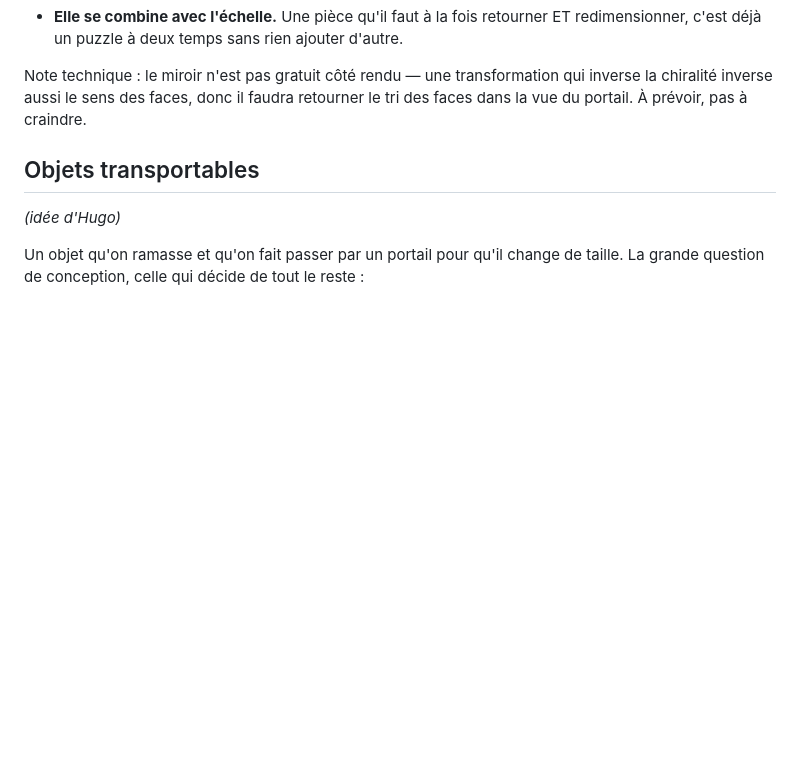
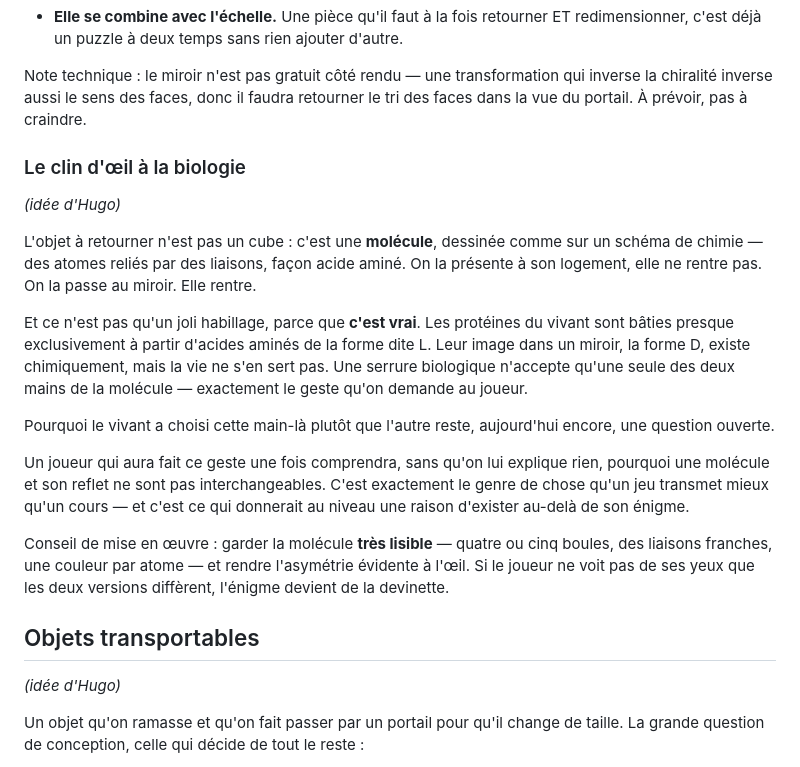
Before and after one commit to hugohismans/sumi-portals, a Markdown page: IDEES.md, the part around the change. Rendered like a GitHub page; blank space fills up the shorter version.

Commit message:
Carnet d'idées : chiralité biologique, son et particules
Deux pistes rapportées de vive voix.

La molécule chirale : l'objet à retourner devant le miroir n'est pas un
cube mais un acide aminé dessiné comme sur un schéma de chimie. Ce n'est
pas qu'un habillage — les protéines du vivant n'emploient qu'une seule des
deux formes possibles, et pourquoi cette main-là plutôt que l'autre reste
une question ouverte. Un joueur qui aura fait le geste une fois comprendra
sans qu'on lui explique rien.

Le son et les particules : transposer les sons avec l'échelle (grave et
lent à ×4, aigu à ×1/4), et quelques feuilles laissant une traînée d'encre.
Avec un garde-fou noté noir sur blanc : ne pas en mettre partout, une
planche encrée tire sa force de ses vides.

Co-Authored-By: Claude Opus 5 <noreply@anthropic.com>

```diff
--- a/IDEES.md
+++ b/IDEES.md
@@ -28,6 +28,34 @@ C'est la meilleure piste du carnet, pour trois raisons :
 Note technique : le miroir n'est pas gratuit côté rendu — une transformation
 qui inverse la chiralité inverse aussi le sens des faces, donc il faudra
 retourner le tri des faces dans la vue du portail. À prévoir, pas à craindre.
+
+### Le clin d'œil à la biologie
+
+*(idée d'Hugo)*
+
+L'objet à retourner n'est pas un cube : c'est une **molécule**, dessinée comme
+sur un schéma de chimie — des atomes reliés par des liaisons, façon acide aminé.
+On la présente à son logement, elle ne rentre pas. On la passe au miroir. Elle
+rentre.
+
+Et ce n'est pas qu'un joli habillage, parce que **c'est vrai**. Les protéines du
+vivant sont bâties presque exclusivement à partir d'acides aminés de la forme
+dite L. Leur image dans un miroir, la forme D, existe chimiquement, mais la vie
+ne s'en sert pas. Une serrure biologique n'accepte qu'une seule des deux mains
+de la molécule — exactement le geste qu'on demande au joueur.
+
+Pourquoi le vivant a choisi cette main-là plutôt que l'autre reste, aujourd'hui
+encore, une question ouverte.
+
+Un joueur qui aura fait ce geste une fois comprendra, sans qu'on lui explique
+rien, pourquoi une molécule et son reflet ne sont pas interchangeables. C'est
+exactement le genre de chose qu'un jeu transmet mieux qu'un cours — et c'est ce
+qui donnerait au niveau une raison d'exister au-delà de son énigme.
+
+Conseil de mise en œuvre : garder la molécule **très lisible** — quatre ou cinq
+boules, des liaisons franches, une couleur par atome — et rendre l'asymétrie
+évidente à l'œil. Si le joueur ne voit pas de ses yeux que les deux versions
+diffèrent, l'énigme devient de la devinette.
 
 ## Objets transportables
 
```
